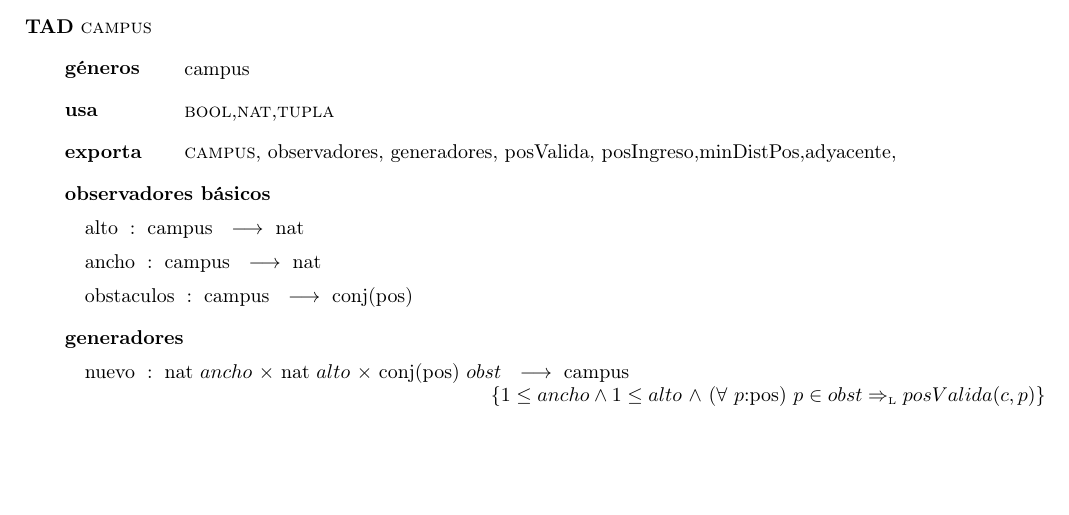
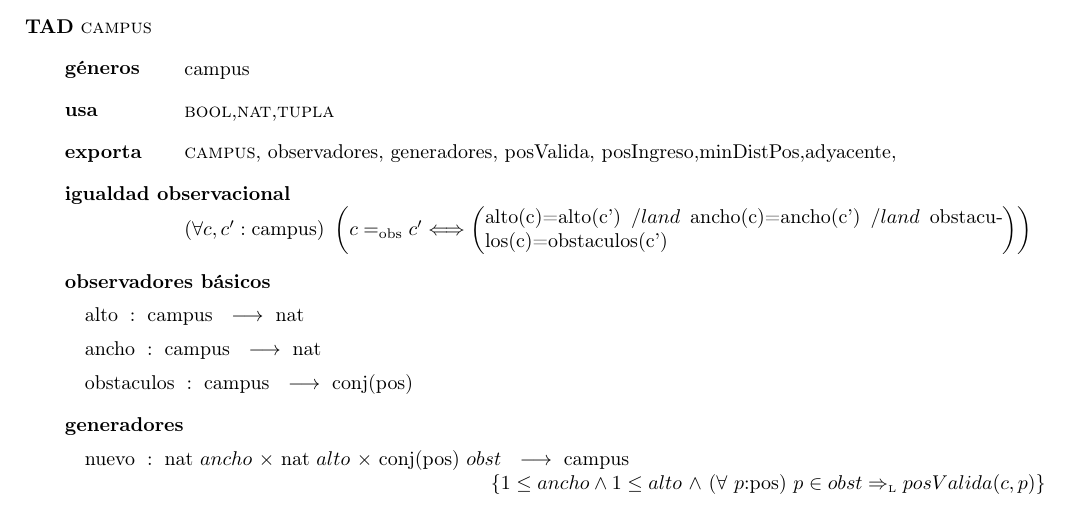
Before and after one commit to sonneil/tp1algo2, a LaTeX document (tp1.tex): part of page 12 of 13, cut so that both start at the same text, the shorter picture padded with empty space. Compiled offline with pdfLaTeX.

Commit message:
el otro igobs

```diff
--- a/tp1.tex
+++ b/tp1.tex
@@ -408,6 +408,8 @@ FI}
 
 \tadExporta{\tadNombre{campus}, observadores, generadores, posValida, posIngreso,minDistPos,adyacente,}
 
+\tadIgualdadObservacional{c}{c'}{campus}{alto(c)=alto(c') $/land$ ancho(c)=ancho(c') $/land$ obstaculos(c)=obstaculos(c')}
+
 \tadObservadores
 \tadOperacion{alto}{campus}{nat}{}
 \tadOperacion{ancho}{campus}{nat}{}
```
Also changed, not shown: tp1.pdf, 2 other files.
